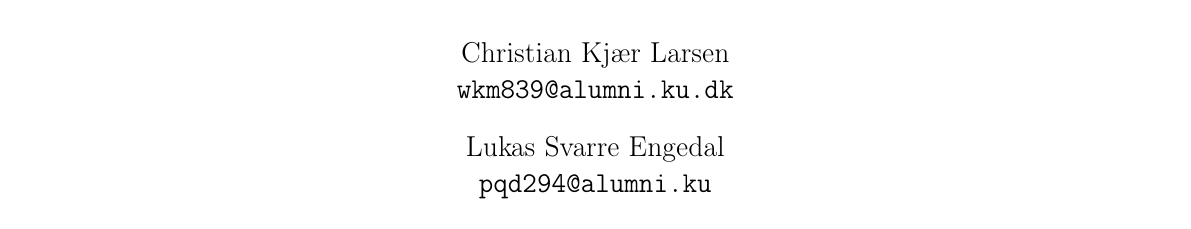
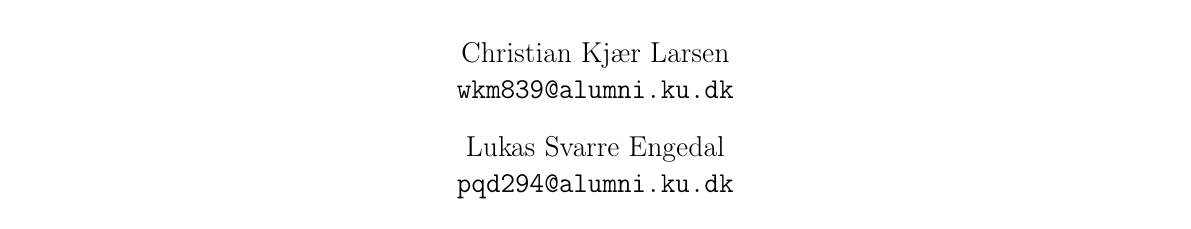
Before and after one commit to christiankjaer/pop-webhelp, a LaTeX document (doc/Delrapport1/delrapport1.tex): part of page 1 of 7, cut so that both start at the same text. Compiled offline with pdfLaTeX.

```diff
--- a/doc/Delrapport1/delrapport1.tex
+++ b/doc/Delrapport1/delrapport1.tex
@@ -14,7 +14,7 @@
   Christian Kjær Larsen\\
   \texttt{wkm839@alumni.ku.dk} \\[.4cm]
   Lukas Svarre Engedal\\
-  \texttt{pqd294@alumni.ku} \\[.4cm]
+  \texttt{pqd294@alumni.ku.dk} \\[.4cm]
   Tobias Sønderskov Hansen\\
   \texttt{whg656@alumni.ku.dk} \\[.4cm]
   Instruktor: Aske Mottelson\\[.4cm]
```
